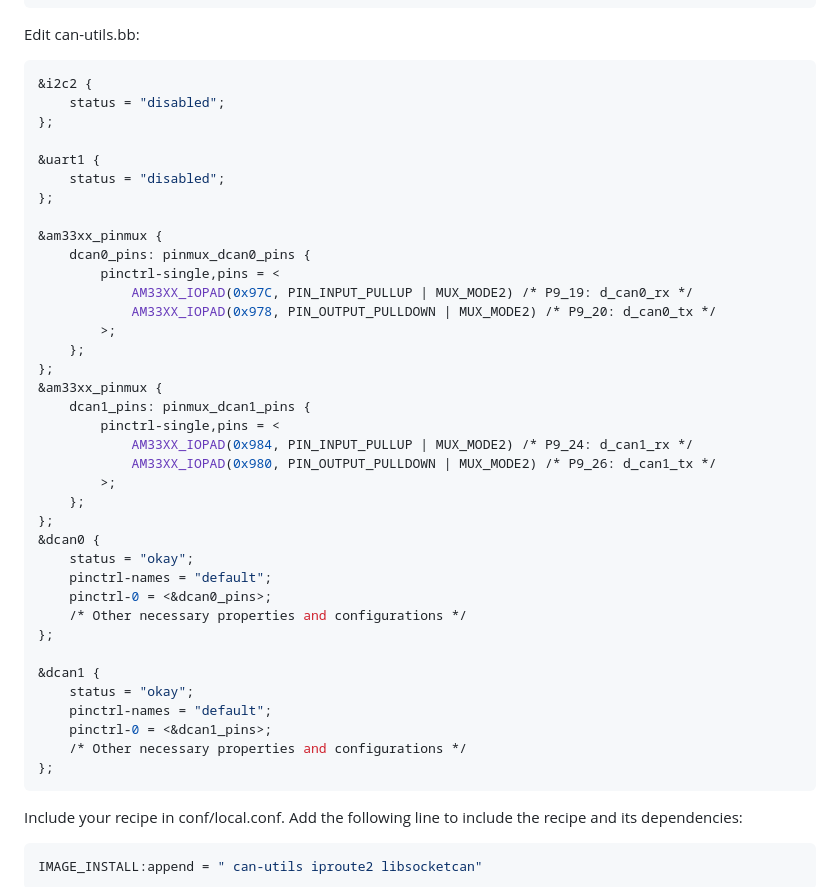
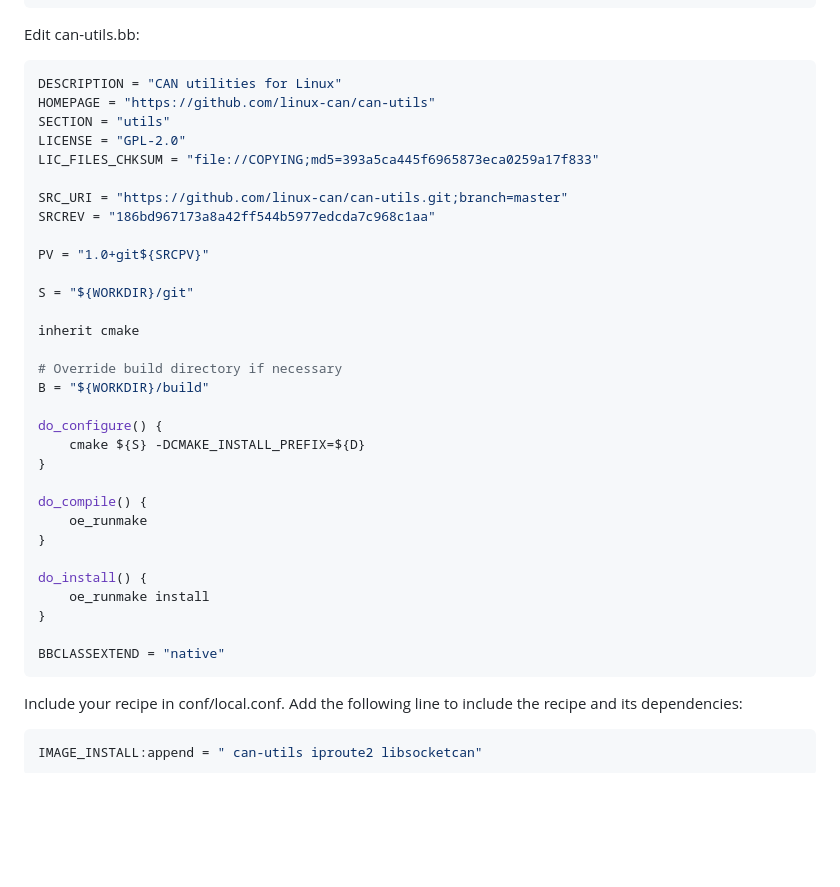
Before and after one commit to SystemsCyber/UTHP, a Markdown page: Yocto/README.md, the part around the change. GitHub-like rendering; blank space fills up the shorter version.

````diff
--- a/Yocto/README.md
+++ b/Yocto/README.md
@@ -163,43 +163,37 @@ recipetool create -o meta-custom/recipes-support/can-utils/can-utils_git.bb git:
 Edit can-utils.bb:
 
 ```bash
-&i2c2 {
-    status = "disabled";
-};
+DESCRIPTION = "CAN utilities for Linux"
+HOMEPAGE = "https://github.com/linux-can/can-utils"
+SECTION = "utils"
+LICENSE = "GPL-2.0"
+LIC_FILES_CHKSUM = "file://COPYING;md5=393a5ca445f6965873eca0259a17f833"
 
-&uart1 {
-    status = "disabled";
-};
+SRC_URI = "https://github.com/linux-can/can-utils.git;branch=master"
+SRCREV = "186bd967173a8a42ff544b5977edcda7c968c1aa"
 
-&am33xx_pinmux {
-    dcan0_pins: pinmux_dcan0_pins {
-        pinctrl-single,pins = <
-            AM33XX_IOPAD(0x97C, PIN_INPUT_PULLUP | MUX_MODE2) /* P9_19: d_can0_rx */
-            AM33XX_IOPAD(0x978, PIN_OUTPUT_PULLDOWN | MUX_MODE2) /* P9_20: d_can0_tx */
-        >;
-    };
-};
-&am33xx_pinmux {
-    dcan1_pins: pinmux_dcan1_pins {
-        pinctrl-single,pins = <
-            AM33XX_IOPAD(0x984, PIN_INPUT_PULLUP | MUX_MODE2) /* P9_24: d_can1_rx */
-            AM33XX_IOPAD(0x980, PIN_OUTPUT_PULLDOWN | MUX_MODE2) /* P9_26: d_can1_tx */
-        >;
-    };
-};
-&dcan0 {
-    status = "okay";
-    pinctrl-names = "default";
-    pinctrl-0 = <&dcan0_pins>;
-    /* Other necessary properties and configurations */
-};
+PV = "1.0+git${SRCPV}"
 
-&dcan1 {
-    status = "okay";
-    pinctrl-names = "default";
-    pinctrl-0 = <&dcan1_pins>;
-    /* Other necessary properties and configurations */
-};
+S = "${WORKDIR}/git"
+
+inherit cmake
+
+# Override build directory if necessary
+B = "${WORKDIR}/build"
+
+do_configure() {
+    cmake ${S} -DCMAKE_INSTALL_PREFIX=${D}
+}
+
+do_compile() {
+    oe_runmake
+}
+
+do_install() {
+    oe_runmake install
+}
+
+BBCLASSEXTEND = "native"
 ```
 
 Include your recipe in conf/local.conf. Add the following line to include the recipe and its dependencies:
````
